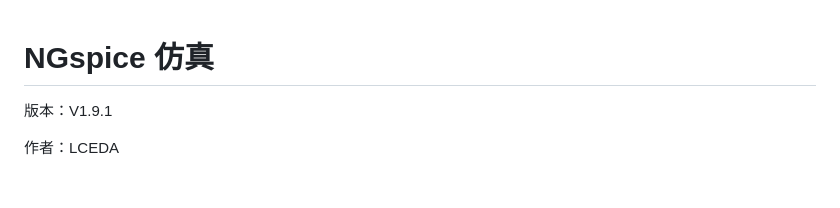
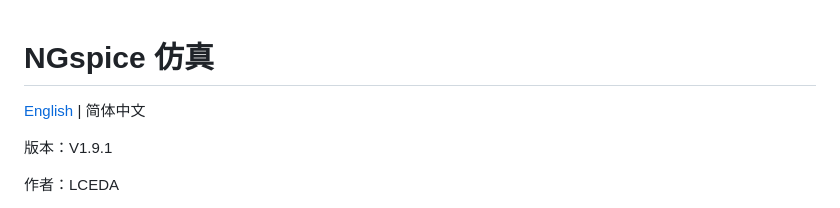
Before and after one commit to easyeda/eext-simulation-with-ngspice, a Markdown page: README.md, the part around the change. Rendered like a GitHub page; blank space fills up the shorter version.

Commit message:
docs：新增英文版 README，中英文档支持互跳

```diff
--- a/README.md
+++ b/README.md
@@ -1,4 +1,6 @@
 # NGspice 仿真
+
+[English](./README_EN.md) | 简体中文
 
 版本：V1.9.1
 
```
Also changed, not shown: README_EN.md (added, +118 -0 lines).
